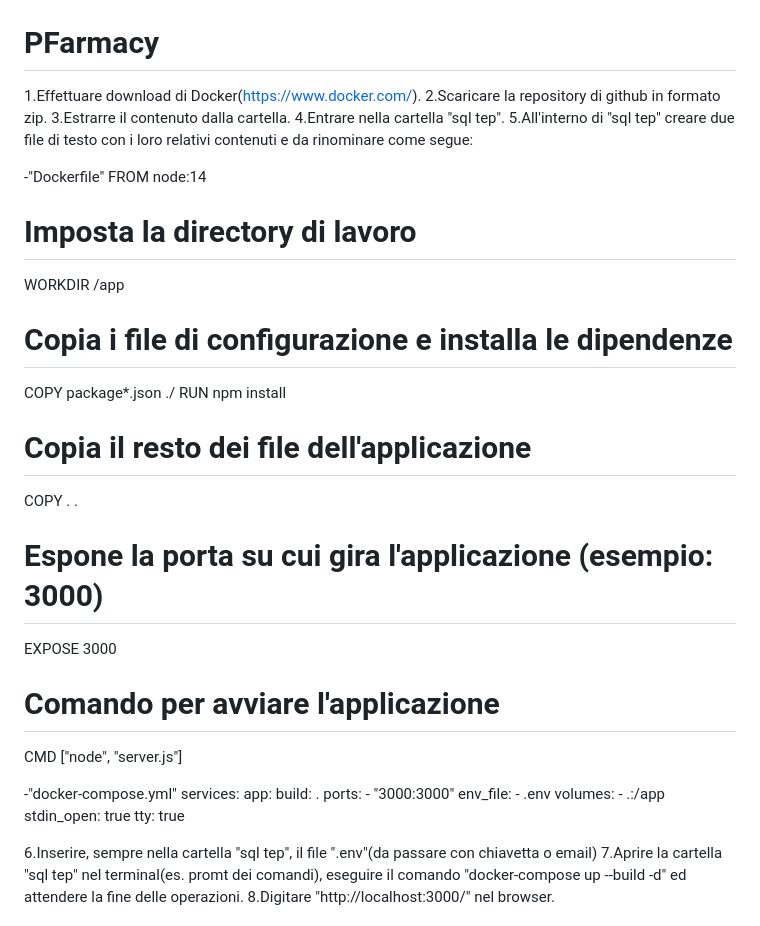
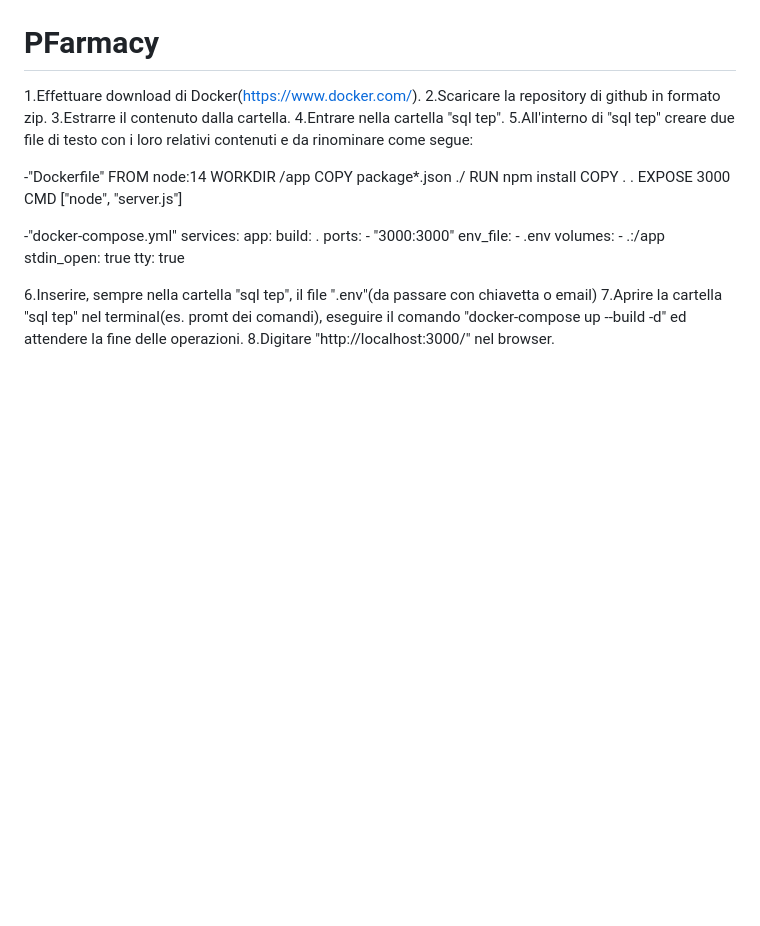
Before and after one commit to verzeri/PFarmacy, a Markdown page: README.md, the part around the change. GitHub-like rendering; blank space fills up the shorter version.

```diff
--- a/README.md
+++ b/README.md
@@ -8,21 +8,11 @@
 
 -"Dockerfile"
 FROM node:14
-
-# Imposta la directory di lavoro
 WORKDIR /app
-
-# Copia i file di configurazione e installa le dipendenze
 COPY package*.json ./
 RUN npm install
-
-# Copia il resto dei file dell'applicazione
 COPY . .
-
-# Espone la porta su cui gira l'applicazione (esempio: 3000)
 EXPOSE 3000
-
-# Comando per avviare l'applicazione
 CMD ["node", "server.js"]
 
 -"docker-compose.yml"
```
